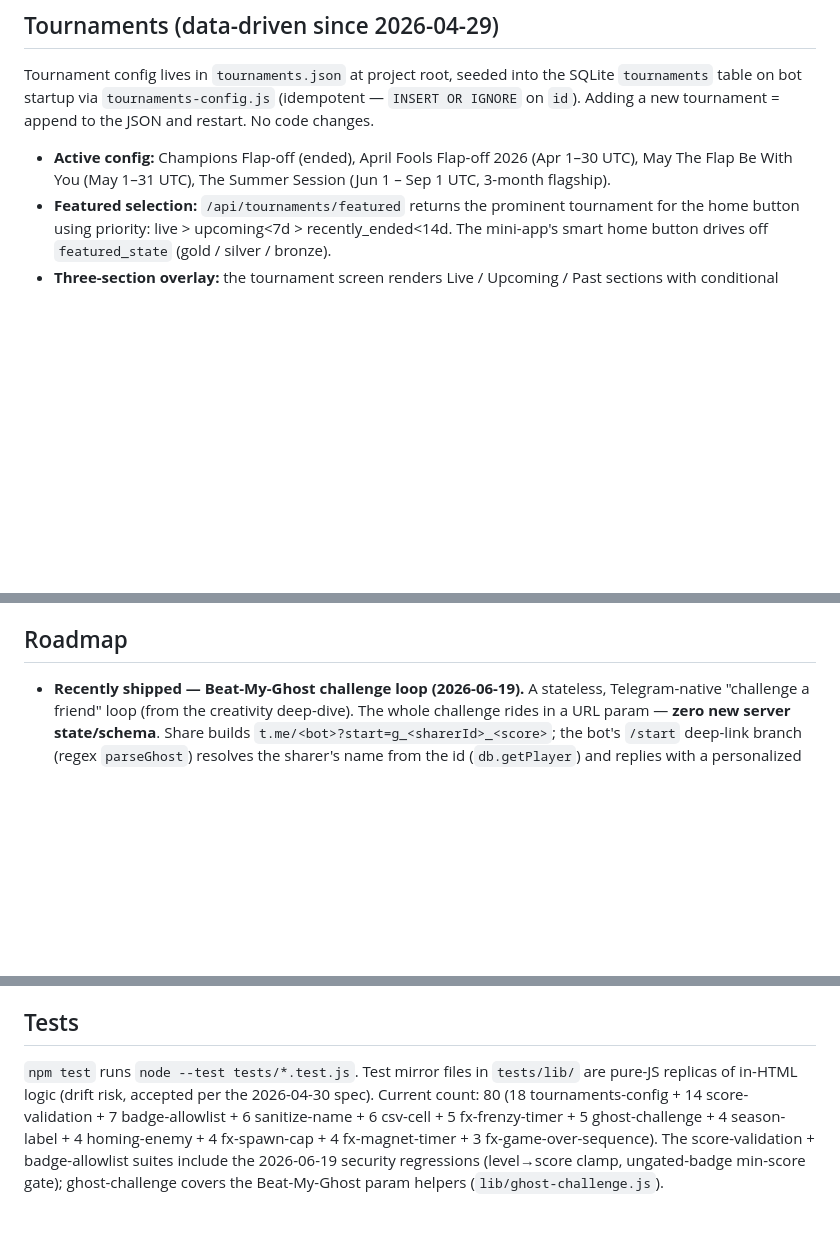
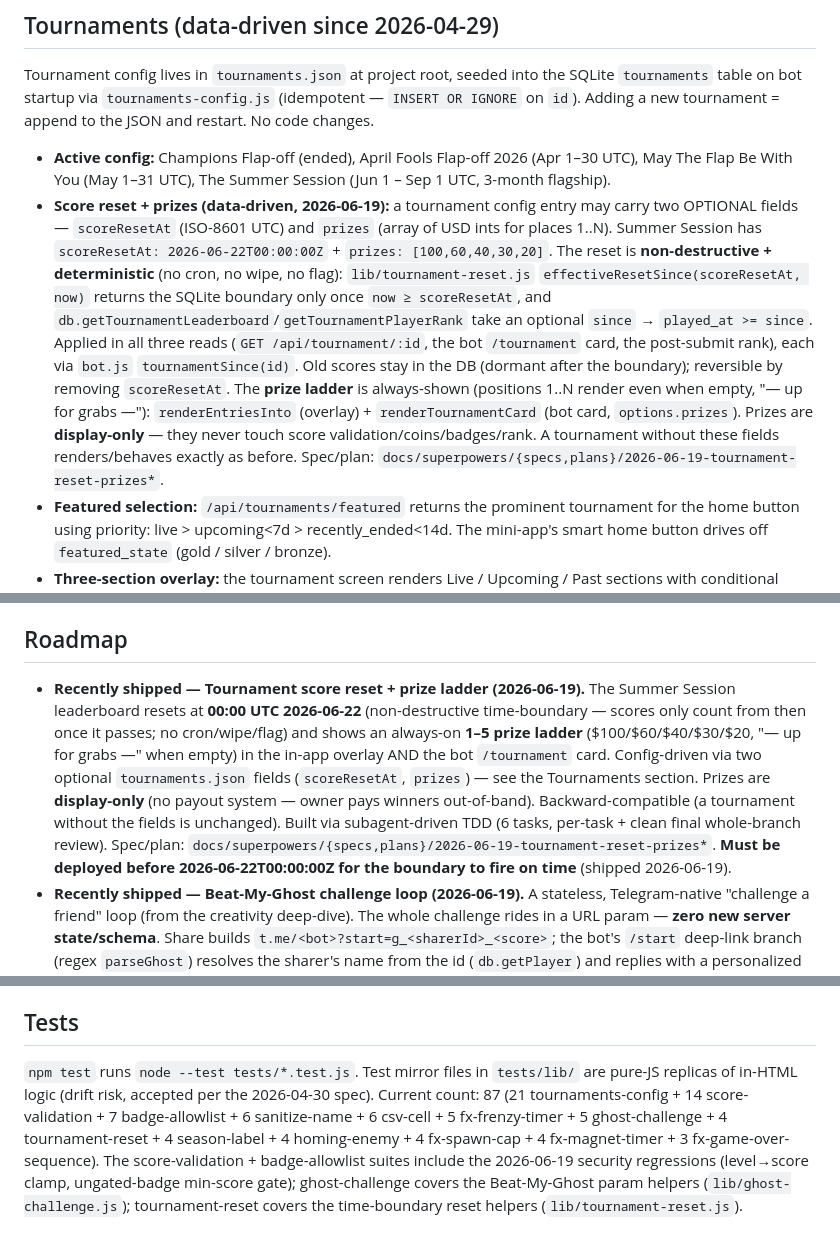
Before and after one commit to thelegacyofbertfoundation-spec/Flappy-Bert, a Markdown page: CLAUDE.md, 3 parts joined by grey strips. Drawn GitHub-style; blank space fills up the shorter version.

Commit message:
docs(claude): document tournament reset + prize ladder; test count 80->87
Co-Authored-By: Claude Opus 4.8 (1M context) <noreply@anthropic.com>

```diff
--- a/CLAUDE.md
+++ b/CLAUDE.md
@@ -62,12 +62,14 @@ No manual deploy step needed. Render builds from Dockerfile.
 Tournament config lives in `tournaments.json` at project root, seeded into the SQLite `tournaments` table on bot startup via `tournaments-config.js` (idempotent — `INSERT OR IGNORE` on `id`). Adding a new tournament = append to the JSON and restart. No code changes.
 
 - **Active config:** Champions Flap-off (ended), April Fools Flap-off 2026 (Apr 1–30 UTC), May The Flap Be With You (May 1–31 UTC), The Summer Session (Jun 1 – Sep 1 UTC, 3-month flagship).
+- **Score reset + prizes (data-driven, 2026-06-19):** a tournament config entry may carry two OPTIONAL fields — `scoreResetAt` (ISO-8601 UTC) and `prizes` (array of USD ints for places 1..N). Summer Session has `scoreResetAt: 2026-06-22T00:00:00Z` + `prizes: [100,60,40,30,20]`. The reset is **non-destructive + deterministic** (no cron, no wipe, no flag): `lib/tournament-reset.js` `effectiveResetSince(scoreResetAt, now)` returns the SQLite boundary only once `now ≥ scoreResetAt`, and `db.getTournamentLeaderboard`/`getTournamentPlayerRank` take an optional `since` → `played_at >= since`. Applied in all three reads (`GET /api/tournament/:id`, the bot `/tournament` card, the post-submit rank), each via `bot.js` `tournamentSince(id)`. Old scores stay in the DB (dormant after the boundary); reversible by removing `scoreResetAt`. The **prize ladder** is always-shown (positions 1..N render even when empty, "— up for grabs —"): `renderEntriesInto` (overlay) + `renderTournamentCard` (bot card, `options.prizes`). Prizes are **display-only** — they never touch score validation/coins/badges/rank. A tournament without these fields renders/behaves exactly as before. Spec/plan: `docs/superpowers/{specs,plans}/2026-06-19-tournament-reset-prizes*`.
 - **Featured selection:** `/api/tournaments/featured` returns the prominent tournament for the home button using priority: live > upcoming<7d > recently_ended<14d. The mini-app's smart home button drives off `featured_state` (gold / silver / bronze).
 - **Three-section overlay:** the tournament screen renders Live / Upcoming / Past sections with conditional rendering. Past entries are collapsible.
 - **Persistent archive entry:** the menu has a "📜 PAST TOURNAMENTS" link that always opens the overlay scrolled to the past section, even when no tournament is featured.
 - **Production note (RESOLVED 2026-06-19):** the prod DB carried a duplicate April row (`april-flapoff-2026`) from a prior deploy alongside the canonical `april-fools-flapoff-2026`, so PAST TOURNAMENTS showed two April entries. Now auto-removed on startup: `bot.js` calls `db.deleteTournament('april-flapoff-2026')` after seeding — idempotent + self-healing (no-op once gone, re-removes if a bad seed recreates it). NOTE: `foreign_keys` is ON with no `ON DELETE CASCADE`, so `db.deleteTournament` clears the child `tournament_scores` FIRST then the row, atomically — a bare `DELETE FROM tournaments WHERE id=…` would throw a FK error if the orphan had any scores. Mechanism proven by `tools/verify-tournament-cleanup.cjs`.
 
 ## Roadmap
+- **Recently shipped — Tournament score reset + prize ladder (2026-06-19).** The Summer Session leaderboard resets at **00:00 UTC 2026-06-22** (non-destructive time-boundary — scores only count from then once it passes; no cron/wipe/flag) and shows an always-on **1–5 prize ladder** ($100/$60/$40/$30/$20, "— up for grabs —" when empty) in the in-app overlay AND the bot `/tournament` card. Config-driven via two optional `tournaments.json` fields (`scoreResetAt`, `prizes`) — see the Tournaments section. Prizes are **display-only** (no payout system — owner pays winners out-of-band). Backward-compatible (a tournament without the fields is unchanged). Built via subagent-driven TDD (6 tasks, per-task + clean final whole-branch review). Spec/plan: `docs/superpowers/{specs,plans}/2026-06-19-tournament-reset-prizes*`. **Must be deployed before 2026-06-22T00:00:00Z for the boundary to fire on time** (shipped 2026-06-19).
 - **Recently shipped — Beat-My-Ghost challenge loop (2026-06-19).** A stateless, Telegram-native "challenge a friend" loop (from the creativity deep-dive). The whole challenge rides in a URL param — **zero new server state/schema**. Share builds `t.me/<bot>?start=g_<sharerId>_<score>`; the bot's `/start` deep-link branch (regex `parseGhost`) resolves the sharer's name from the id (`db.getPlayer`) and replies with a personalized challenge + a `web_app` Play button at `WEBAPP_URL?ghost=…`; the client reads `?ghost=` (or `start_param`), shows a **target pill** (rival + score, gold-pops when passed), a mid-run "PASSED <name>!" celebration, and a "YOU BEAT <name>!" game-over line + the "🎯 CHALLENGE A FRIEND" button (which doubles as challenge-back). The ghost param is **cosmetic/display-only** — it never touches score validation/coins/badges/writes; the shared link is built from the player's OWN verified id + clamped `G.score`. Pure helpers: `lib/ghost-challenge.js` (required by `bot.js` + tested; the client inlines a `parseGhost` mirror). New `GET /api/config` exposes the bot username. Built via subagent-driven TDD (5 tasks, per-task + clean final whole-branch review). Spec/plan: `docs/superpowers/{specs,plans}/2026-06-19-beat-my-ghost*`. Smokes: `tools/ghost-*-smoke.cjs`. **Note:** the share round-trip needs the live bot (`getMe` is null locally).
 - **Recently fixed — tournament scores never recorded (2026-06-19).** Game-over fires `submitScoreToServer` + `submitTournamentScore` back-to-back with the SAME single-use `_gameSession` (`flappy_bert.html:2178-2179`); the weekly submit consumed the session, so the tournament submit was rejected (`session_reused`, later `no_session`). Fix: **per-board single-use** (`usedWeekly`/`usedTournament`) so one game records to both boards while replay stays blocked per board. Reproduced + verified by `tools/repro-tournament-bug.cjs`. (Pre-existing since single-use sessions; not caused by the security pass.)
 - **Recently shipped — PixelLab sprite/aesthetic pass (2026-06-19).** Swapped placeholder art for curated PixelLab.ai pixel sprites, each drawn behind its prior fallback (load/decode failure degrades to the old art — never a broken render): an **animated 5-frame flap Bert** (animates the existing `SPRITE_B64` as the first frame, so all 8 tint-based skins inherit the animation for free; the procedural `drawTail` is skipped on the animated path since the frames bake in a tail), **green-dragon JEET + magenta HUNTER enemy sprites** replacing `fillText('JEETS')` (the homing reticle telegraph is kept), and **coin / magnet / frenzy / shield pickup sprites** replacing the procedural tokens (glow halos kept). World (pipes, parallax city, ground, FX) stays procedural by design. Generated + curated by a multi-agent workflow (per-asset generate-and-judge + adversarial cohesion panel). Spec: `docs/superpowers/specs/2026-06-19-pixellab-aesthetics-design.md`. See the sprite-pipeline note under Important notes.
@@ -122,4 +124,4 @@ A single `FX` object in `flappy_bert.html` is the entry point for every visible/
 - The `archives/` directory contains old versions of files. Don't modify.
 
 ## Tests
-`npm test` runs `node --test tests/*.test.js`. Test mirror files in `tests/lib/` are pure-JS replicas of in-HTML logic (drift risk, accepted per the 2026-04-30 spec). Current count: 80 (18 tournaments-config + 14 score-validation + 7 badge-allowlist + 6 sanitize-name + 6 csv-cell + 5 fx-frenzy-timer + 5 ghost-challenge + 4 season-label + 4 homing-enemy + 4 fx-spawn-cap + 4 fx-magnet-timer + 3 fx-game-over-sequence). The score-validation + badge-allowlist suites include the 2026-06-19 security regressions (level→score clamp, ungated-badge min-score gate); ghost-challenge covers the Beat-My-Ghost param helpers (`lib/ghost-challenge.js`).
+`npm test` runs `node --test tests/*.test.js`. Test mirror files in `tests/lib/` are pure-JS replicas of in-HTML logic (drift risk, accepted per the 2026-04-30 spec). Current count: 87 (21 tournaments-config + 14 score-validation + 7 badge-allowlist + 6 sanitize-name + 6 csv-cell + 5 fx-frenzy-timer + 5 ghost-challenge + 4 tournament-reset + 4 season-label + 4 homing-enemy + 4 fx-spawn-cap + 4 fx-magnet-timer + 3 fx-game-over-sequence). The score-validation + badge-allowlist suites include the 2026-06-19 security regressions (level→score clamp, ungated-badge min-score gate); ghost-challenge covers the Beat-My-Ghost param helpers (`lib/ghost-challenge.js`); tournament-reset covers the time-boundary reset helpers (`lib/tournament-reset.js`).
```
